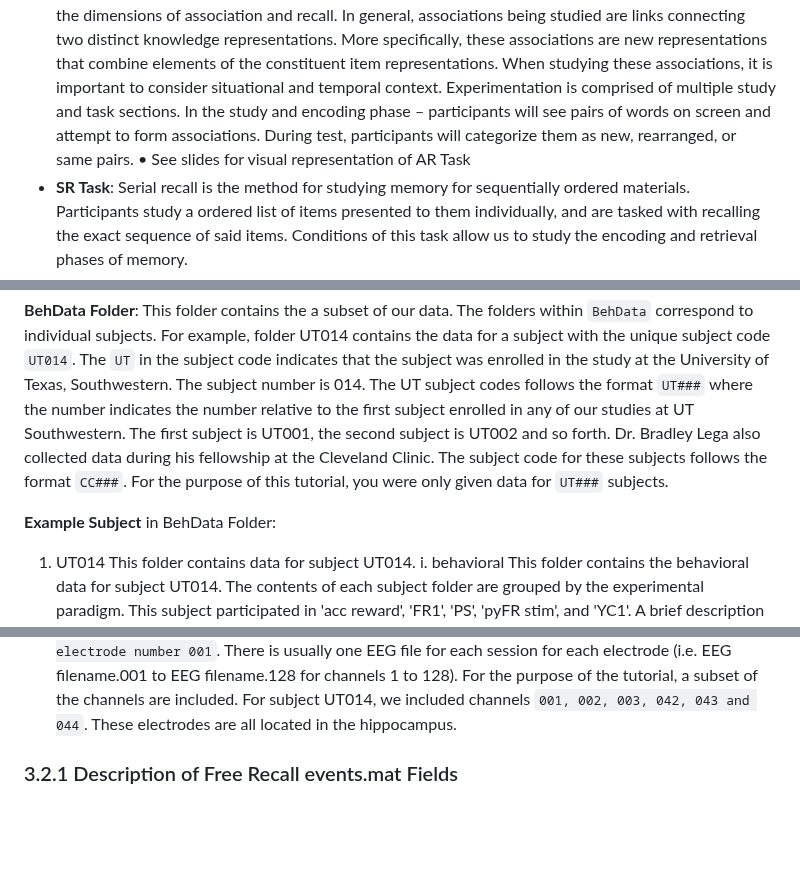
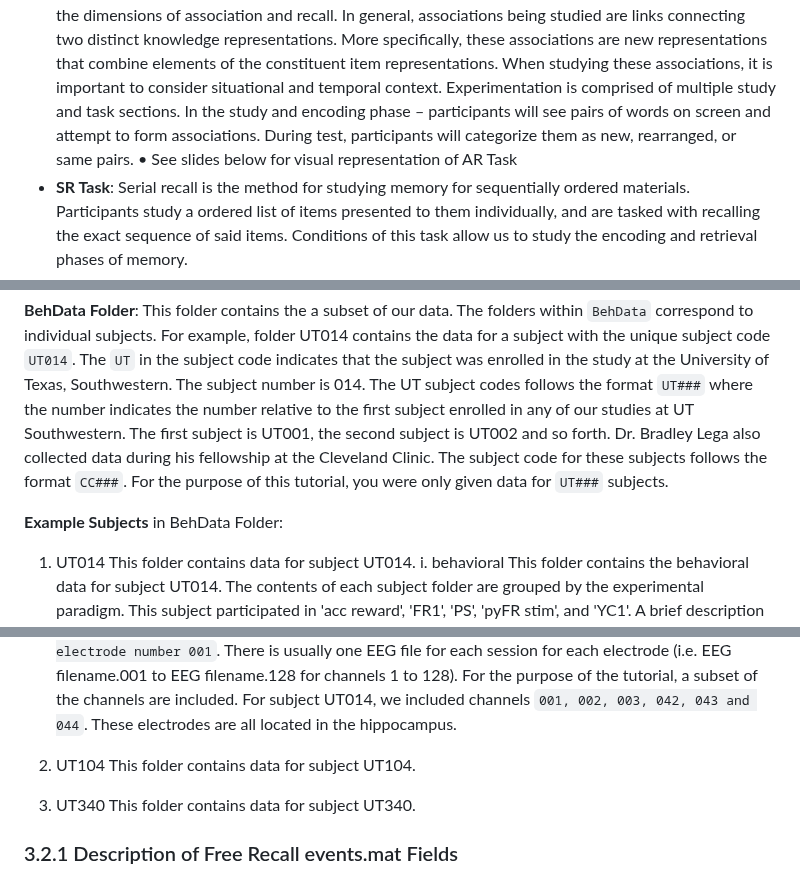
Before and after one commit to TongueToe/LegaLabTutorial, a Markdown page: Instructions/3_EEGDatabase.md, 3 parts joined by grey strips. Drawn GitHub-style; blank space fills up the shorter version.

```diff
--- a/Instructions/3_EEGDatabase.md
+++ b/Instructions/3_EEGDatabase.md
@@ -24,7 +24,7 @@ Experimental Paradigms:
 In considering associative tasks, we not only explore how people forge a memory representation that combines or links information from two previously learned representations, but we also investigate associative recall: the ability of a cue item to help people recall a target item. Thus, we add two new dimensions beyond our prior analysis (i.e.: free recall) of recognition memory for items: the dimensions of association and recall.
 In general, associations being studied are links connecting two distinct knowledge representations. More specifically, these associations are new representations that combine elements of the constituent item representations. When studying these associations, it is important to consider situational and temporal context.
 Experimentation is comprised of multiple study and task sections. In the study and encoding phase – participants will see pairs of words on screen and attempt to form associations. During test, participants will categorize them as new, rearranged, or same pairs.
-•	See slides for visual representation of AR Task
+•	See slides below for visual representation of AR Task
 - **SR Task**: Serial recall is the method for studying memory for sequentially ordered materials. Participants study a ordered list of items presented to them individually, and are tasked with recalling the exact sequence of said items. Conditions of this task allow us to study the encoding and retrieval phases of memory.
 - [Kahana, M. J. (2012). Foundations of human memory. Oxford University Press.]
 
@@ -51,7 +51,7 @@ Experimental Paradigms:
 **BehData Folder**: This folder contains the a subset of our data. The folders within `BehData` correspond to individual subjects. For example, folder UT014 contains the data for a subject with the unique subject code
 `UT014`. The `UT` in the subject code indicates that the subject was enrolled in the study at the University of Texas, Southwestern. The subject number is 014. The UT subject codes follows the format `UT###` where the number indicates the number relative to the first subject enrolled in any of our studies at UT Southwestern. The first subject is UT001, the second subject is UT002 and so forth. Dr. Bradley Lega also collected data during his fellowship at the Cleveland Clinic. The subject code for these subjects follows the format `CC###`. For the purpose of this tutorial, you were only given data for `UT###` subjects.
 
-**Example Subject** in BehData Folder:
+**Example Subjects** in BehData Folder:
 1. UT014
    This folder contains data for subject UT014.
    i. behavioral
@@ -65,6 +65,10 @@ Experimental Paradigms:
    iii. eeg.reref
        The eeg.reref folder contains the raw EEG files after being re-referenced to the weighted average of the activity at all other electrodes. For the purpose of this tutorial, you do not need to understand the specifics of this re-referencing. Each EEG filename is in the format of `[Subject Code] [Experimental Paradigm] [session number] [Date (DDMonthYY] [Military Time].[channel number]` or `[Subject Code] [Date (DDMonthYY] [Military Time].[channel number]`.Therefore, the file `UT014 02Sep15 1705.001` corresponds to the EEG file for subject `UT014` collected on `September 2, 2016 at 5:05 PM for electrode number 001`. There is usually one EEG file for each session for each electrode (i.e. EEG filename.001 to EEG filename.128 for channels 1 to 128). For the purpose of the tutorial, a subset of the channels are included. For subject UT014, we included channels `001, 002, 003, 042, 043 and 044`. These electrodes are all located in the hippocampus.
 
+2. UT104
+   This folder contains data for subject UT104.
+3. UT340
+   This folder contains data for subject UT340.
 
 ### 3.2.1 Description of Free Recall events.mat Fields
 
```
